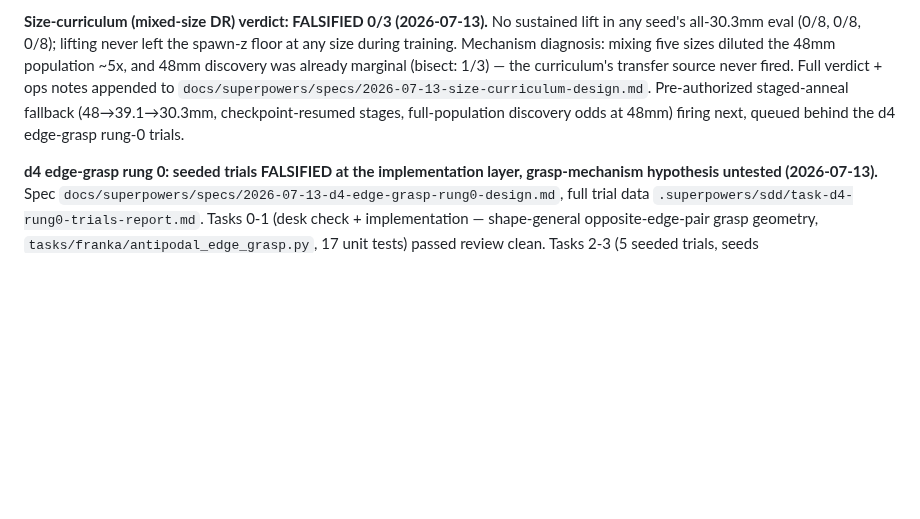
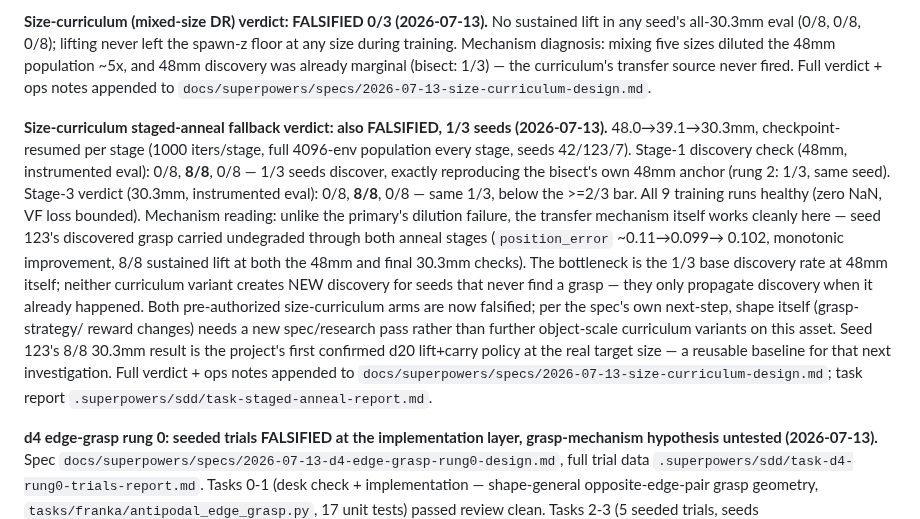
Before and after one commit to hksaperstein/rl, a Markdown page: ROADMAP.md, the part around the change. Drawn GitHub-style; blank space fills up the shorter version.

Commit message:
verdict: staged-anneal fallback FALSIFIED 1/3 — but transfer mechanism proven; first d20 lift+carry at real 30.3mm size (seed 123, 8/8)
Both size-curriculum arms now falsified. Definitive bottleneck: ~1/3
base grasp-discovery rate at 48mm; anneal preserves discovered grasps
perfectly (pos_err 0.11->0.099->0.102 across stages) but manufactures
no new discovery. Next: direct attack on grasp discovery
(exploration/reward), new research pass + spec required.

Claude-Session: https://claude.ai/code/session_01Cyn9r96MmvaUvHHAFYjvfi

```diff
--- a/ROADMAP.md
+++ b/ROADMAP.md
@@ -2770,9 +2770,31 @@ Mechanism diagnosis: mixing five sizes diluted the 48mm population
 ~5x, and 48mm discovery was already marginal (bisect: 1/3) — the
 curriculum's transfer source never fired. Full verdict + ops notes
 appended to `docs/superpowers/specs/2026-07-13-size-curriculum-design.md`.
-Pre-authorized staged-anneal fallback (48→39.1→30.3mm,
-checkpoint-resumed stages, full-population discovery odds at 48mm)
-firing next, queued behind the d4 edge-grasp rung-0 trials.
+
+**Size-curriculum staged-anneal fallback verdict: also FALSIFIED, 1/3
+seeds (2026-07-13).** 48.0→39.1→30.3mm, checkpoint-resumed per stage
+(1000 iters/stage, full 4096-env population every stage, seeds
+42/123/7). Stage-1 discovery check (48mm, instrumented eval): 0/8,
+**8/8**, 0/8 — 1/3 seeds discover, exactly reproducing the bisect's own
+48mm anchor (rung 2: 1/3, same seed). Stage-3 verdict (30.3mm,
+instrumented eval): 0/8, **8/8**, 0/8 — same 1/3, below the >=2/3 bar.
+All 9 training runs healthy (zero NaN, VF loss bounded). Mechanism
+reading: unlike the primary's dilution failure, the transfer mechanism
+itself works cleanly here — seed 123's discovered grasp carried
+undegraded through both anneal stages (`position_error` ~0.11→0.099→
+0.102, monotonic improvement, 8/8 sustained lift at both the 48mm and
+final 30.3mm checks). The bottleneck is the 1/3 base discovery rate at
+48mm itself; neither curriculum variant creates NEW discovery for
+seeds that never find a grasp — they only propagate discovery when it
+already happened. Both pre-authorized size-curriculum arms are now
+falsified; per the spec's own next-step, shape itself (grasp-strategy/
+reward changes) needs a new spec/research pass rather than further
+object-scale curriculum variants on this asset. Seed 123's 8/8
+30.3mm result is the project's first confirmed d20 lift+carry policy
+at the real target size — a reusable baseline for that next
+investigation. Full verdict + ops notes appended to
+`docs/superpowers/specs/2026-07-13-size-curriculum-design.md`; task
+report `.superpowers/sdd/task-staged-anneal-report.md`.
 
 **d4 edge-grasp rung 0: seeded trials FALSIFIED at the implementation
 layer, grasp-mechanism hypothesis untested (2026-07-13).** Spec
```
Also changed, not shown: 2 other files.
